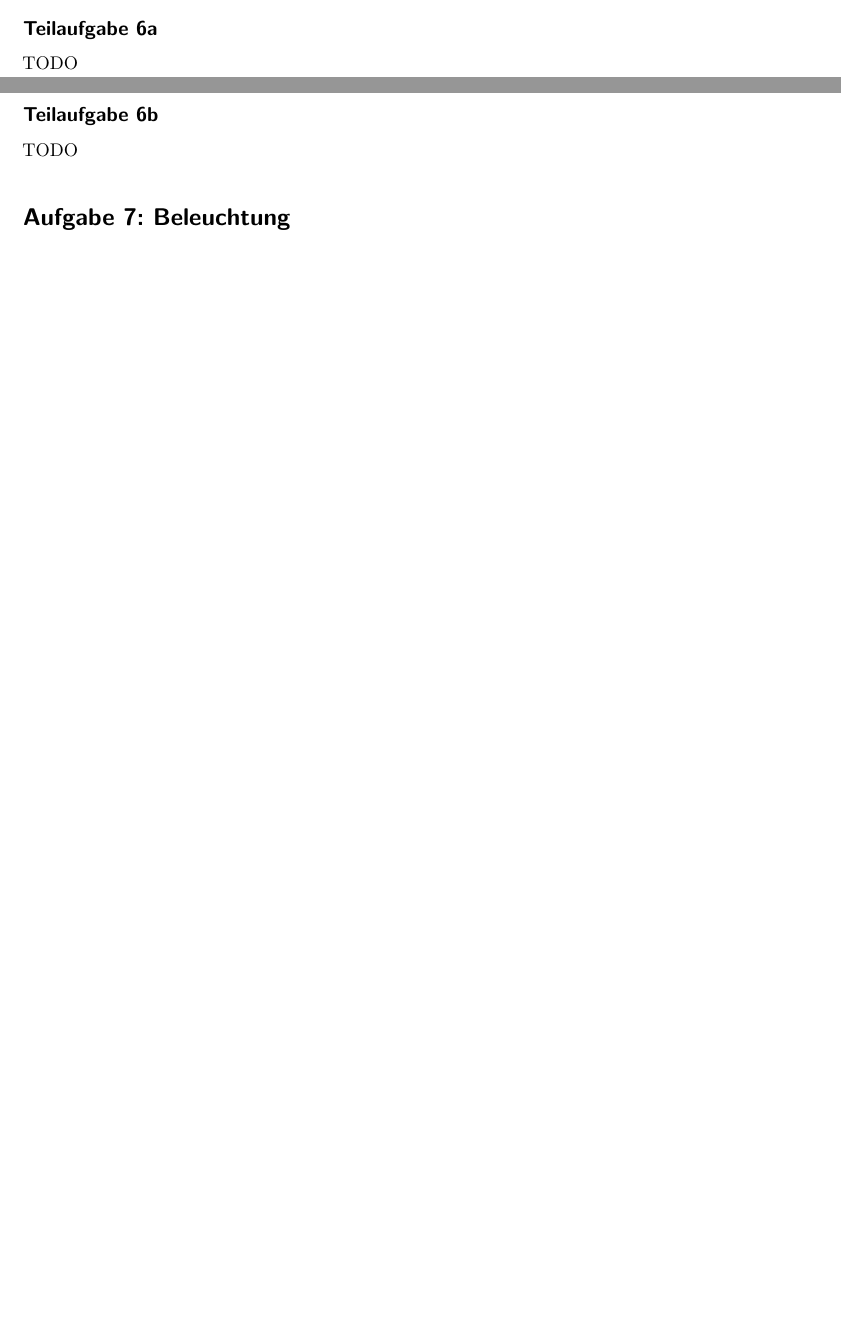
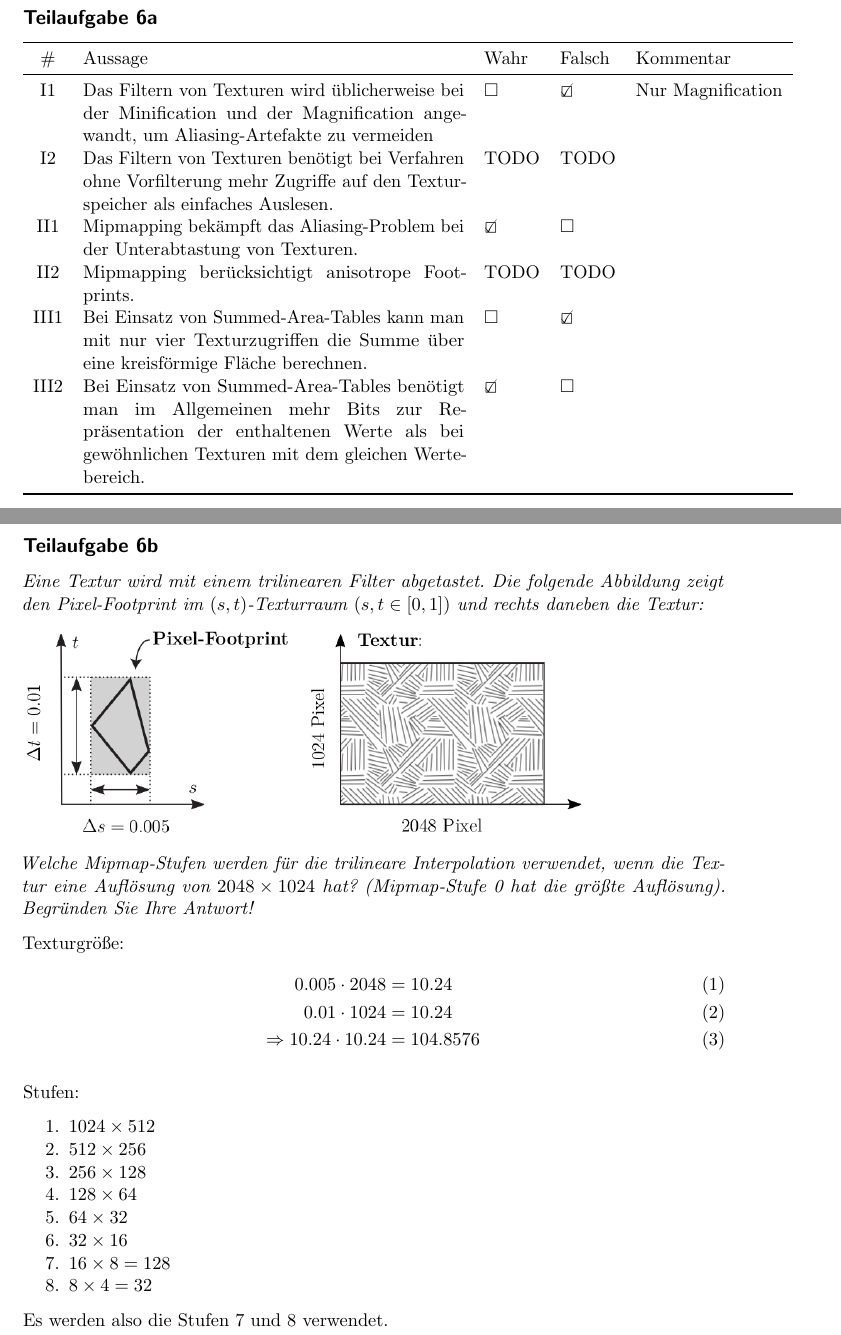
Before and after one commit to MartinThoma/KIT-Musterloesungen, a LaTeX document (CG/2015-Hauptklausur/2015-Hauptklausur.tex): two parts of pages 7 and 8 of 10 before the commit and two parts of pages 8 and 9 of 12 after it, joined at a grey line, cut so that both start at the same text, the shorter picture padded with empty space. Compiled offline with pdfLaTeX.

Commit message:
Add solution for HK 2015, A6

```diff
--- a/CG/2015-Hauptklausur/2015-Hauptklausur.tex
+++ b/CG/2015-Hauptklausur/2015-Hauptklausur.tex
@@ -232,10 +232,51 @@ TODO: Bitte kontrollieren!
 
 \section*{Aufgabe 6: Texturen}
 \subsection*{Teilaufgabe 6a}
-TODO
+
+\begin{tabular}{cp{8cm}lll}\toprule
+\#   & Aussage                                                                                                                                                                        & Wahr         & Falsch      & Kommentar \\\midrule
+I1   & Das Filtern von Texturen wird üblicherweise bei der Minification und der Magnification angewandt, um Aliasing-Artefakte zu vermeiden                                           & $\square$    & \CheckedBox & Nur Magnification \\
+I2   & Das Filtern von Texturen benötigt bei Verfahren ohne Vorfilterung mehr Zugriffe auf den Texturspeicher als einfaches Auslesen.                                                 & TODO         & TODO        & ~         \\
+II1  & Mipmapping bekämpft das Aliasing-Problem bei der Unterabtastung von Texturen.                                                                                                  & \CheckedBox  & $\square$   & ~         \\
+II2  & Mipmapping berücksichtigt anisotrope Footprints.                                                                                                                               & TODO         & TODO        & ~         \\
+III1 & Bei Einsatz von Summed-Area-Tables kann man mit nur vier Texturzugriffen die Summe über eine kreisförmige Fläche berechnen.                                                   & $\square$    & \CheckedBox & ~         \\
+III2 & Bei Einsatz von Summed-Area-Tables benötigt man im Allgemeinen mehr Bits zur Repräsentation der enthaltenen Werte als bei gewöhnlichen Texturen mit dem gleichen Wertebereich. & \CheckedBox  & $\square$   & ~         \\\bottomrule
+\end{tabular}
+
+\clearpage
 \subsection*{Teilaufgabe 6b}
-TODO
+\textit{Eine Textur wird mit einem trilinearen Filter abgetastet. Die folgende Abbildung zeigt
+den Pixel-Footprint im $(s, t)$-Texturraum $(s, t \in [0, 1])$ und rechts
+daneben die Textur:}
 
+\includegraphics*[width=0.8\linewidth, keepaspectratio]{6b.png}
+
+\textit{Welche Mipmap-Stufen werden für die trilineare Interpolation verwendet, wenn die
+Textur eine Auflösung von $2048\times1024$ hat? (Mipmap-Stufe 0 hat die größte Auflösung).
+Begründen Sie Ihre Antwort!}
+
+Texturgröße:
+\begin{align}
+    0.005 \cdot 2048 &= 10.24\\
+    0.01 \cdot 1024 &= 10.24\\
+    \Rightarrow 10.24 \cdot 10.24 &= 104.8576
+\end{align}
+
+Stufen:
+\begin{enumerate}
+    \item $1024 \times 512$
+    \item $512 \times 256$
+    \item $256 \times 128$
+    \item $128 \times 64$
+    \item $64 \times 32$
+    \item $32 \times 16$
+    \item $16 \times 8 = 128$
+    \item $8 \times 4 = 32$
+\end{enumerate}
+
+Es werden also die Stufen 7 und 8 verwendet.
+
+\clearpage
 \section*{Aufgabe 7: Beleuchtung}
 \subsection*{Teilaufgabe 7a}
 $\mathbf{P} = \lambda_1 \mathbf{P}_1 + \lambda_2 \mathbf{P}_2 + \lambda_3 \mathbf{P}_3$, wobei $\lambda_1 + \lambda_2 + \lambda_3 = 1$
```
Also changed, not shown: CG/2015-Hauptklausur/2015-Hauptklausur.pdf, CG/2015-Hauptklausur/6b.png (added).
